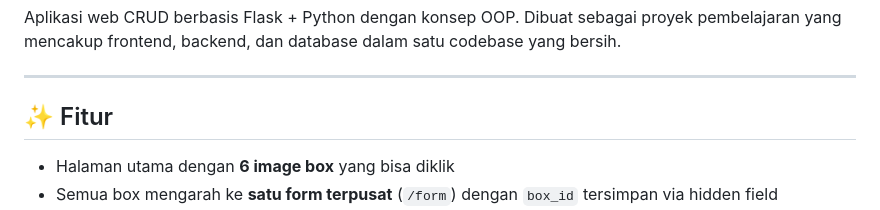
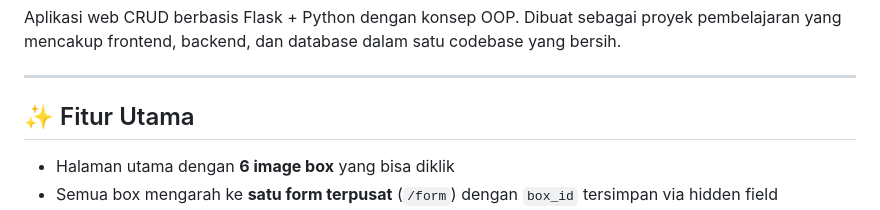
Before and after one commit to DaffaAqilah/Login-stealer, a Markdown page: README.md, the part around one of its changes. Drawn GitHub-style.

```diff
--- a/README.md
+++ b/README.md
@@ -4,7 +4,7 @@ Aplikasi web CRUD berbasis Flask + Python dengan konsep OOP. Dibuat sebagai proy
 
 ---
 
-## ✨ Fitur
+## ✨ Fitur Utama
 
 - Halaman utama dengan **6 image box** yang bisa diklik
 - Semua box mengarah ke **satu form terpusat** (`/form`) dengan `box_id` tersimpan via hidden field
```
Also changed, not shown: other parts of README.md (+1 -1 lines).
